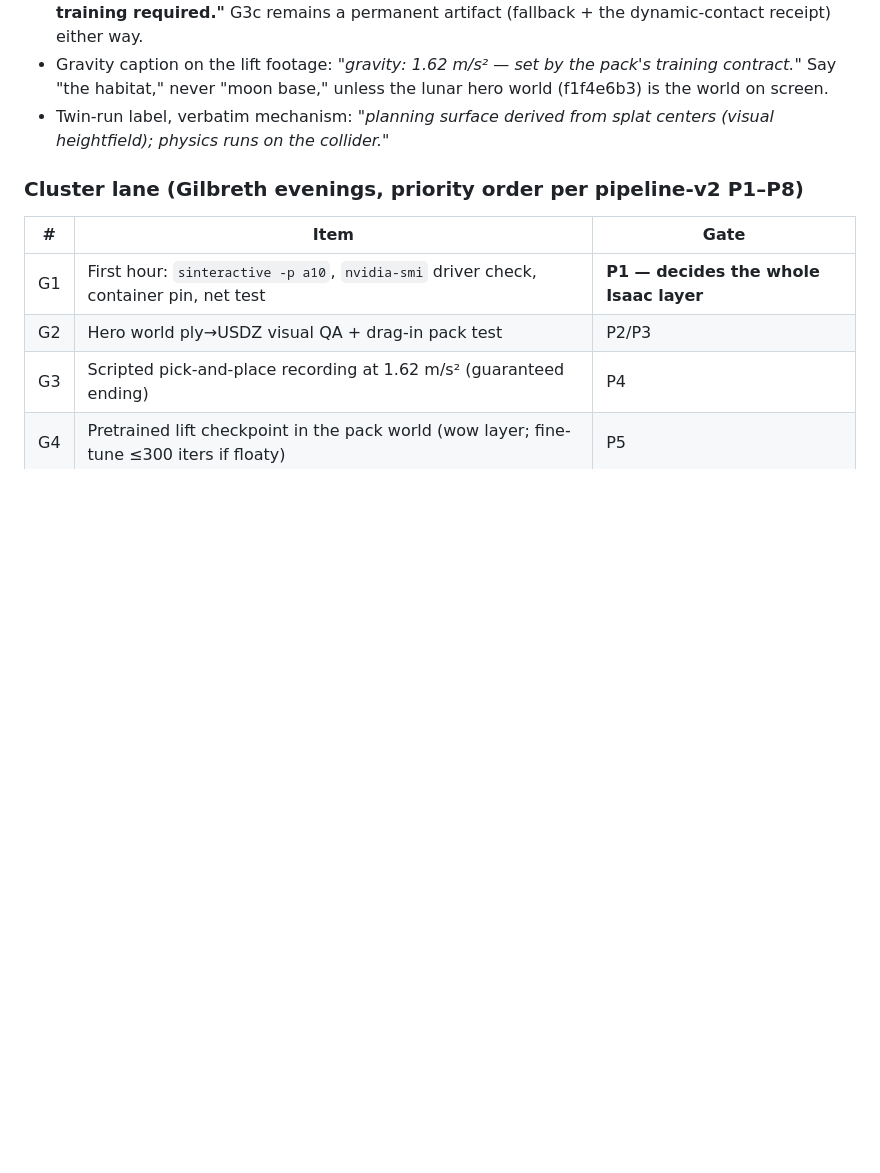
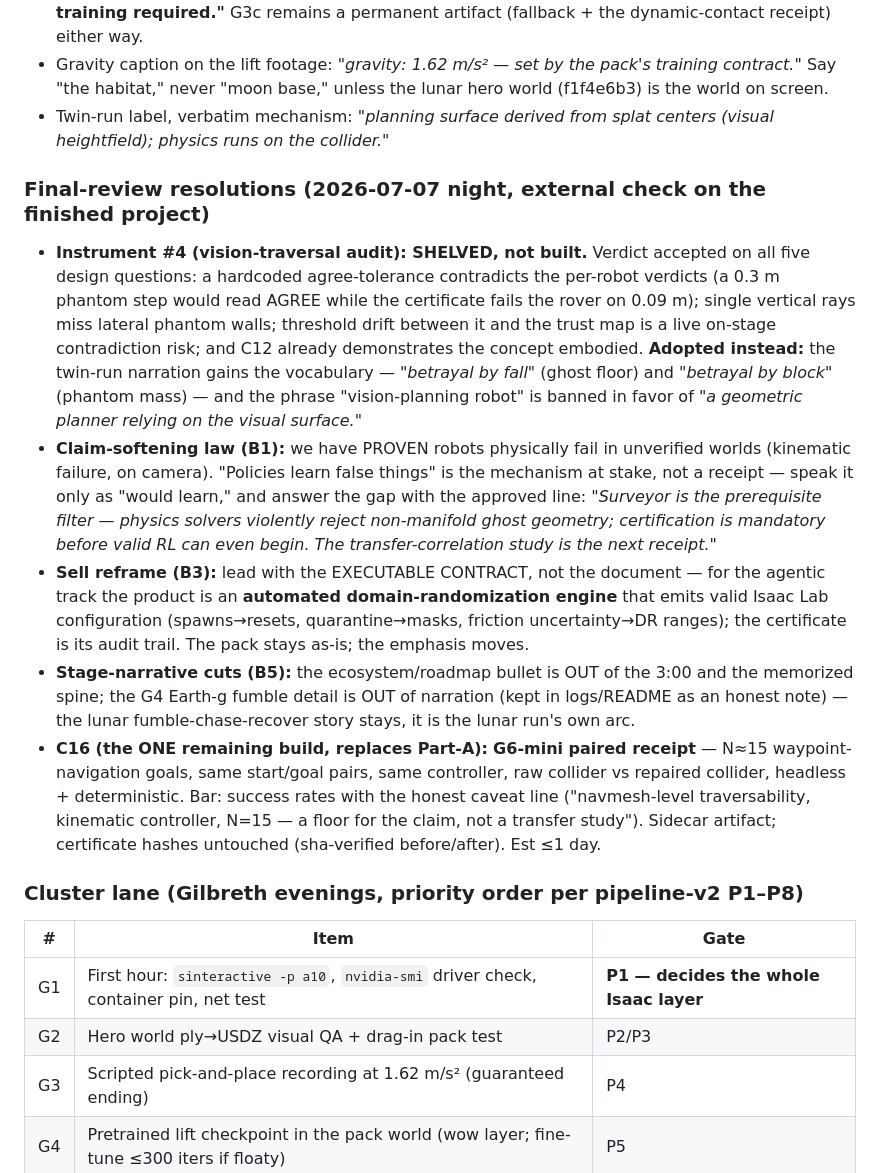
Before and after one commit to YuvrajPuyam/surveyor, a Markdown page: docs/ENDGAME.md, the part around the change. GitHub-like rendering; blank space fills up the shorter version.

```diff
--- a/docs/ENDGAME.md
+++ b/docs/ENDGAME.md
@@ -139,6 +139,42 @@ the exact demo laptop + browser that re-hashes it live (rehearse this).
 - Twin-run label, verbatim mechanism: *"planning surface derived from
   splat centers (visual heightfield); physics runs on the collider."*
 
+### Final-review resolutions (2026-07-07 night, external check on the finished project)
+
+- **Instrument #4 (vision-traversal audit): SHELVED, not built.** Verdict
+  accepted on all five design questions: a hardcoded agree-tolerance
+  contradicts the per-robot verdicts (a 0.3 m phantom step would read AGREE
+  while the certificate fails the rover on 0.09 m); single vertical rays
+  miss lateral phantom walls; threshold drift between it and the trust map
+  is a live on-stage contradiction risk; and C12 already demonstrates the
+  concept embodied. **Adopted instead:** the twin-run narration gains the
+  vocabulary — *"betrayal by fall"* (ghost floor) and *"betrayal by block"*
+  (phantom mass) — and the phrase "vision-planning robot" is banned in
+  favor of *"a geometric planner relying on the visual surface."*
+- **Claim-softening law (B1):** we have PROVEN robots physically fail in
+  unverified worlds (kinematic failure, on camera). "Policies learn false
+  things" is the mechanism at stake, not a receipt — speak it only as
+  "would learn," and answer the gap with the approved line: *"Surveyor is
+  the prerequisite filter — physics solvers violently reject non-manifold
+  ghost geometry; certification is mandatory before valid RL can even
+  begin. The transfer-correlation study is the next receipt."*
+- **Sell reframe (B3):** lead with the EXECUTABLE CONTRACT, not the
+  document — for the agentic track the product is an **automated
+  domain-randomization engine** that emits valid Isaac Lab configuration
+  (spawns→resets, quarantine→masks, friction uncertainty→DR ranges); the
+  certificate is its audit trail. The pack stays as-is; the emphasis moves.
+- **Stage-narrative cuts (B5):** the ecosystem/roadmap bullet is OUT of the
+  3:00 and the memorized spine; the G4 Earth-g fumble detail is OUT of
+  narration (kept in logs/README as an honest note) — the lunar
+  fumble-chase-recover story stays, it is the lunar run's own arc.
+- **C16 (the ONE remaining build, replaces Part-A):** **G6-mini paired
+  receipt** — N≈15 waypoint-navigation goals, same start/goal pairs, same
+  controller, raw collider vs repaired collider, headless + deterministic.
+  Bar: success rates with the honest caveat line ("navmesh-level
+  traversability, kinematic controller, N=15 — a floor for the claim, not
+  a transfer study"). Sidecar artifact; certificate hashes untouched
+  (sha-verified before/after). Est ≤1 day.
+
 ### Cluster lane (Gilbreth evenings, priority order per pipeline-v2 P1–P8)
 | # | Item | Gate |
 |---|---|---|
```
Also changed, not shown: docs/demo-five-beats.md (+29 -0 lines).
